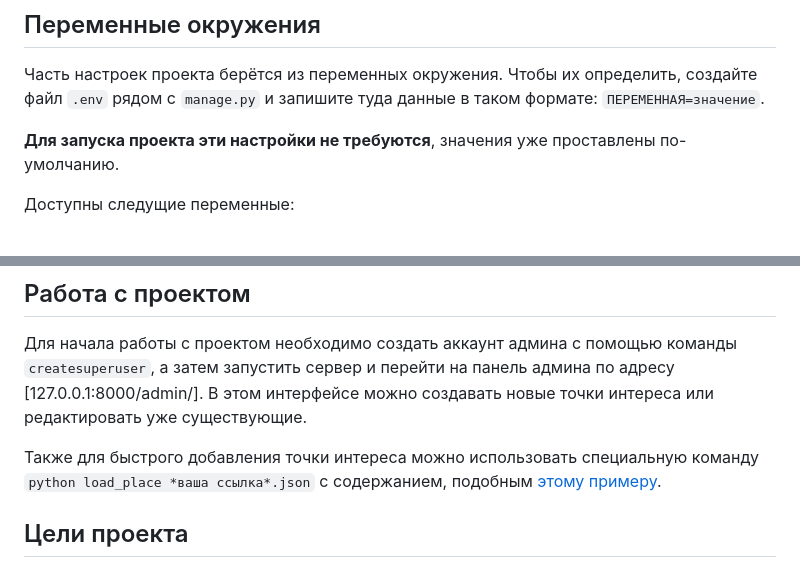
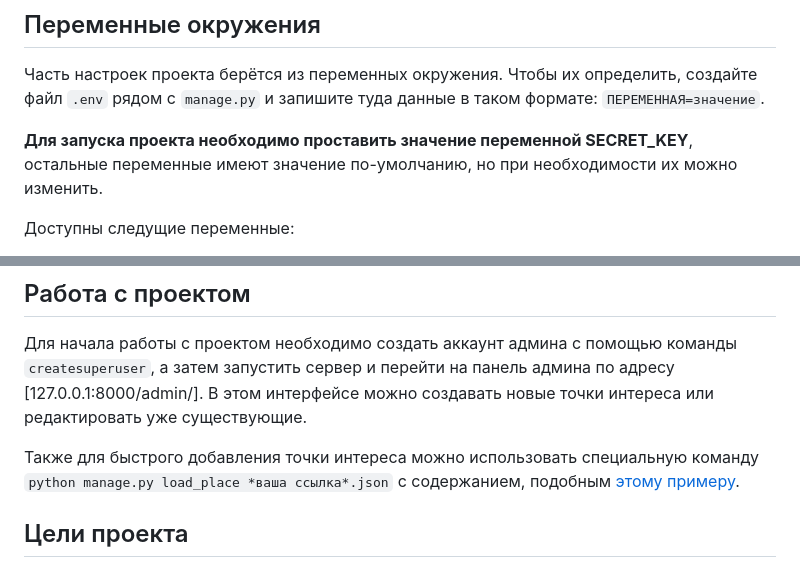
Before and after one commit to ZHartem21/django-map-project, a Markdown page: README.md, 2 parts joined by grey strips. Drawn GitHub-style.

Commit message:
Fix mistakes in README

```diff
--- a/README.md
+++ b/README.md
@@ -16,7 +16,7 @@
 
 Часть настроек проекта берётся из переменных окружения. Чтобы их определить, создайте файл `.env` рядом с `manage.py` и запишите туда данные в таком формате: `ПЕРЕМЕННАЯ=значение`.
 
-**Для запуска проекта эти настройки не требуются**, значения уже проставлены по-умолчанию.
+**Для запуска проекта необходимо проставить значение переменной SECRET_KEY**, остальные переменные имеют значение по-умолчанию, но при необходимости их можно изменить.
 
 Доступны следущие переменные:
 - `DEBUG` — дебаг-режим. Поставьте `True`, чтобы увидеть отладочную информацию в случае ошибки. Выключается значением `False`.
@@ -31,7 +31,7 @@
 
 Для начала работы с проектом необходимо создать аккаунт админа с помощью команды `createsuperuser`, а затем запустить сервер и перейти на панель админа по адресу [127.0.0.1:8000/admin/]. В этом интерфейсе можно создавать новые точки интереса или редактировать уже существующие.
 
-Также для быстрого добавления точки интереса можно использовать специальную команду `python load_place *ваша ссылка*.json` с содержанием, подобным [этому примеру](https://raw.githubusercontent.com/devmanorg/where-to-go-places/master/places/%D0%90%D0%BD%D1%82%D0%B8%D0%BA%D0%B0%D1%84%D0%B5%20Bizone.json).
+Также для быстрого добавления точки интереса можно использовать специальную команду `python manage.py load_place *ваша ссылка*.json` с содержанием, подобным [этому примеру](https://raw.githubusercontent.com/devmanorg/where-to-go-places/master/places/%D0%90%D0%BD%D1%82%D0%B8%D0%BA%D0%B0%D1%84%D0%B5%20Bizone.json).
 
 ## Цели проекта
 
```
